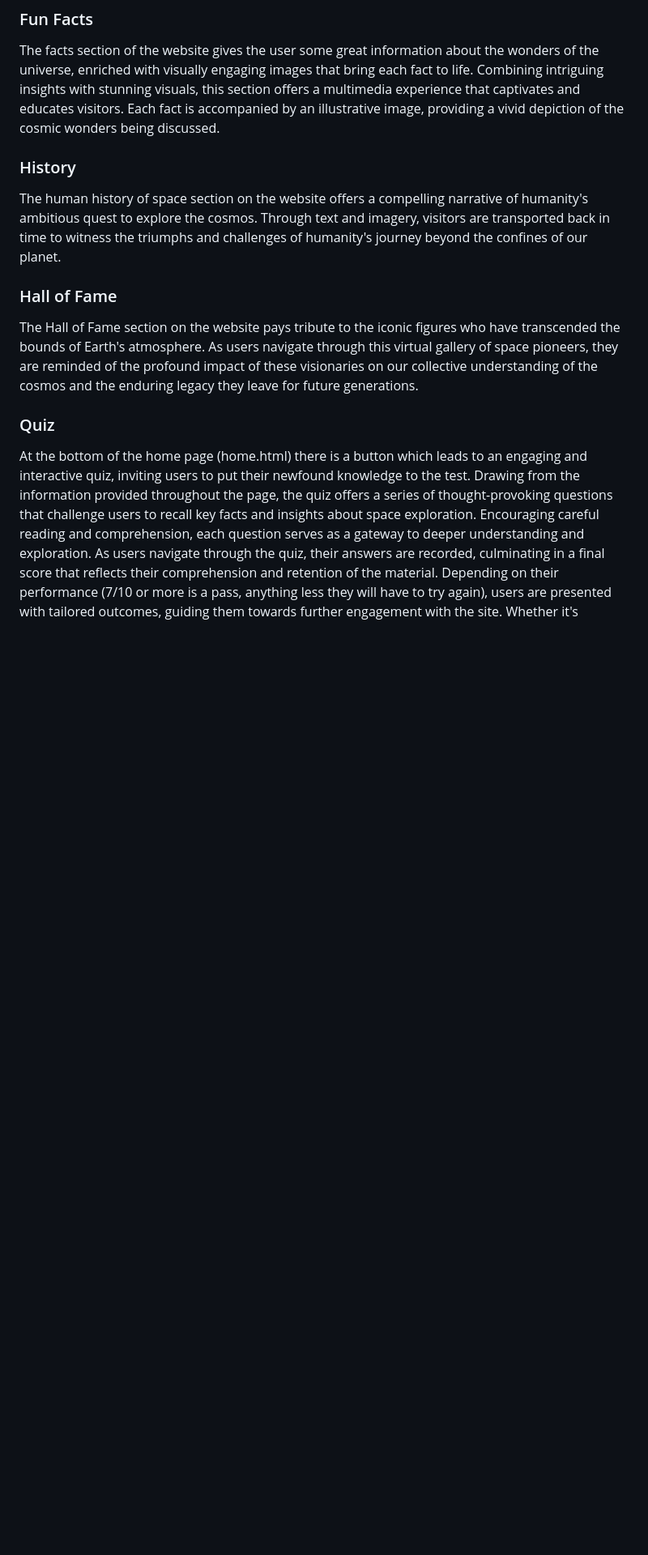
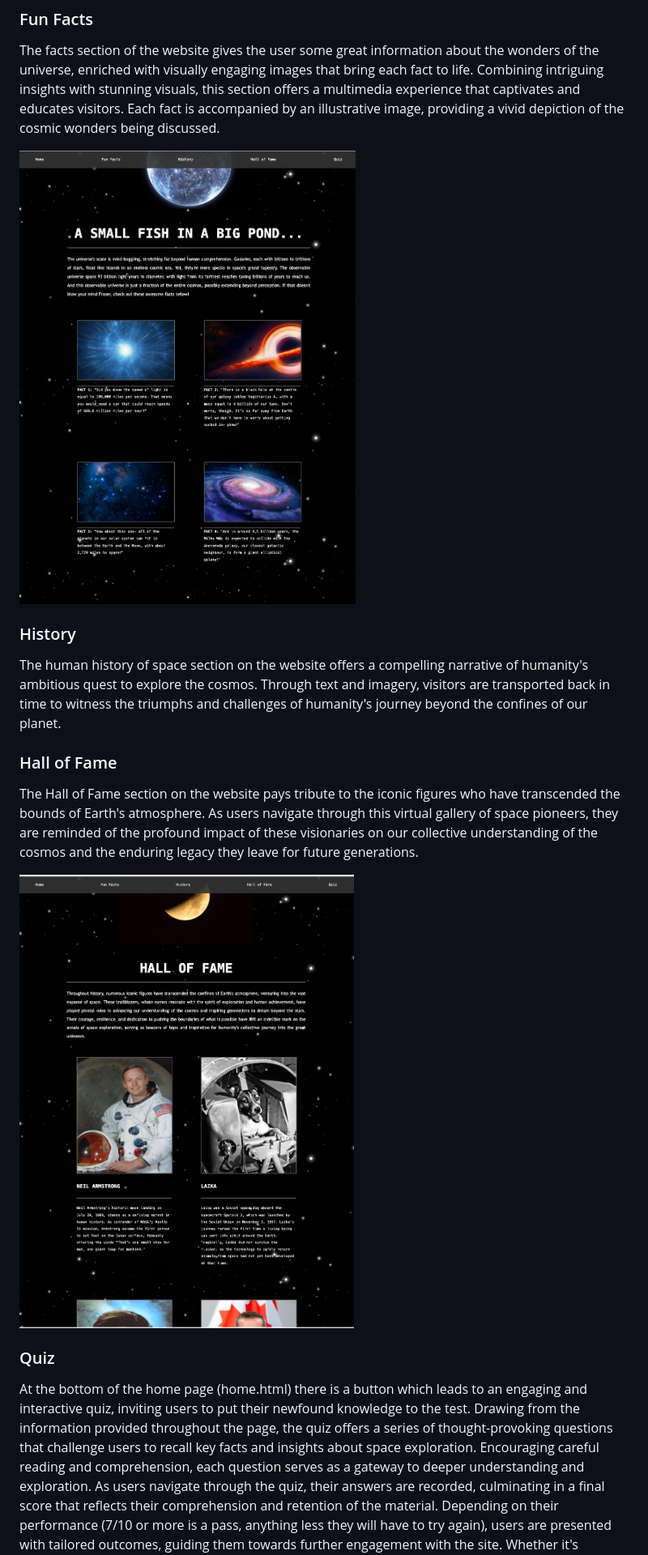
Before and after one commit to fraserivison/astronaut-quiz, a Markdown page: README.md, the part around one of its changes. Shown at 81% size. Drawn GitHub-style; pictures changed too: md_images/feature-2.png (added), md_images/feature-3.png (added); blank space fills up the shorter version.

```diff
--- a/README.md
+++ b/README.md
@@ -61,6 +63,8 @@ The navigation bar plays a pivotal role in enhancing user experience by providin
 
 ### Fun Facts
 The facts section of the website gives the user some great information about the wonders of the universe, enriched with visually engaging images that bring each fact to life. Combining intriguing insights with stunning visuals, this section offers a multimedia experience that captivates and educates visitors. Each fact is accompanied by an illustrative image, providing a vivid depiction of the cosmic wonders being discussed.
+
+![Facts Section](md_images/feature-2.png)
 
 ### History
 The human history of space section on the website offers a compelling narrative of humanity's ambitious quest to explore the cosmos. Through text and imagery, visitors are transported back in time to witness the triumphs and challenges of humanity's journey beyond the confines of our planet.
@@ -68,5 +72,7 @@ The human history of space section on the website offers a compelling narrative
 ### Hall of Fame
 The Hall of Fame section on the website pays tribute to the iconic figures who have transcended the bounds of Earth's atmosphere. As users navigate through this virtual gallery of space pioneers, they are reminded of the profound impact of these visionaries on our collective understanding of the cosmos and the enduring legacy they leave for future generations.
 
+![Hall of Fame](md_images/feature-3.png)
+
 ### Quiz
 At the bottom of the home page (home.html) there is a button which leads to an engaging and interactive quiz, inviting users to put their newfound knowledge to the test. Drawing from the information provided throughout the page, the quiz offers a series of thought-provoking questions that challenge users to recall key facts and insights about space exploration. Encouraging careful reading and comprehension, each question serves as a gateway to deeper understanding and exploration. As users navigate through the quiz, their answers are recorded, culminating in a final score that reflects their comprehension and retention of the material. Depending on their performance (7/10 or more is a pass, anything less they will have to try again), users are presented with tailored outcomes, guiding them towards further engagement with the site. Whether it's progressing to an "application" page to explore opportunities in space exploration or revisiting the home page to reinforce their understanding, the quiz offers an immersive and rewarding experience for users eager to embark on a cosmic journey.
```
Also changed, not shown: other parts of README.md (+22 -1 lines), md_images/feature-1.png (added), md_images/feature-4.png (added), 1 other file.
